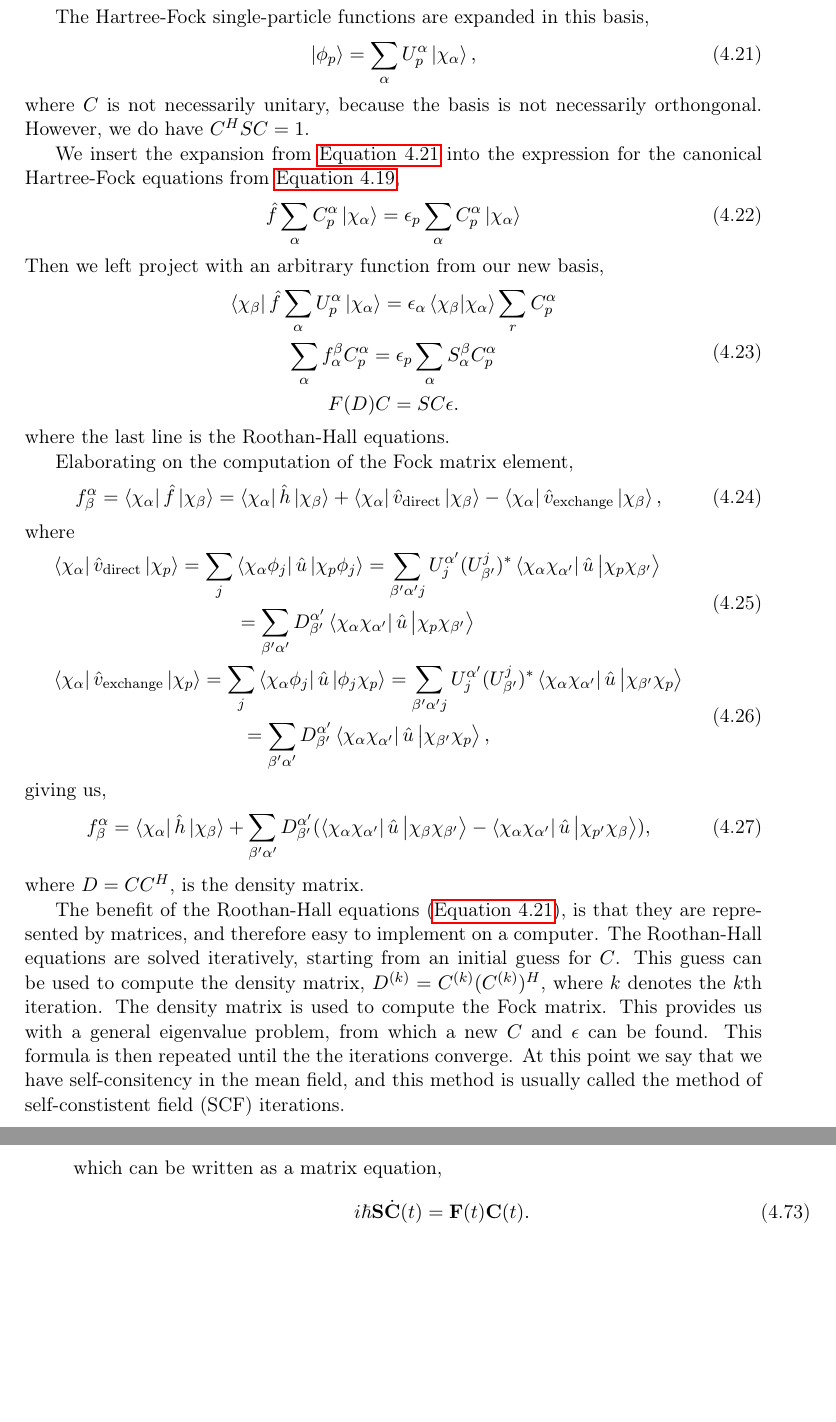
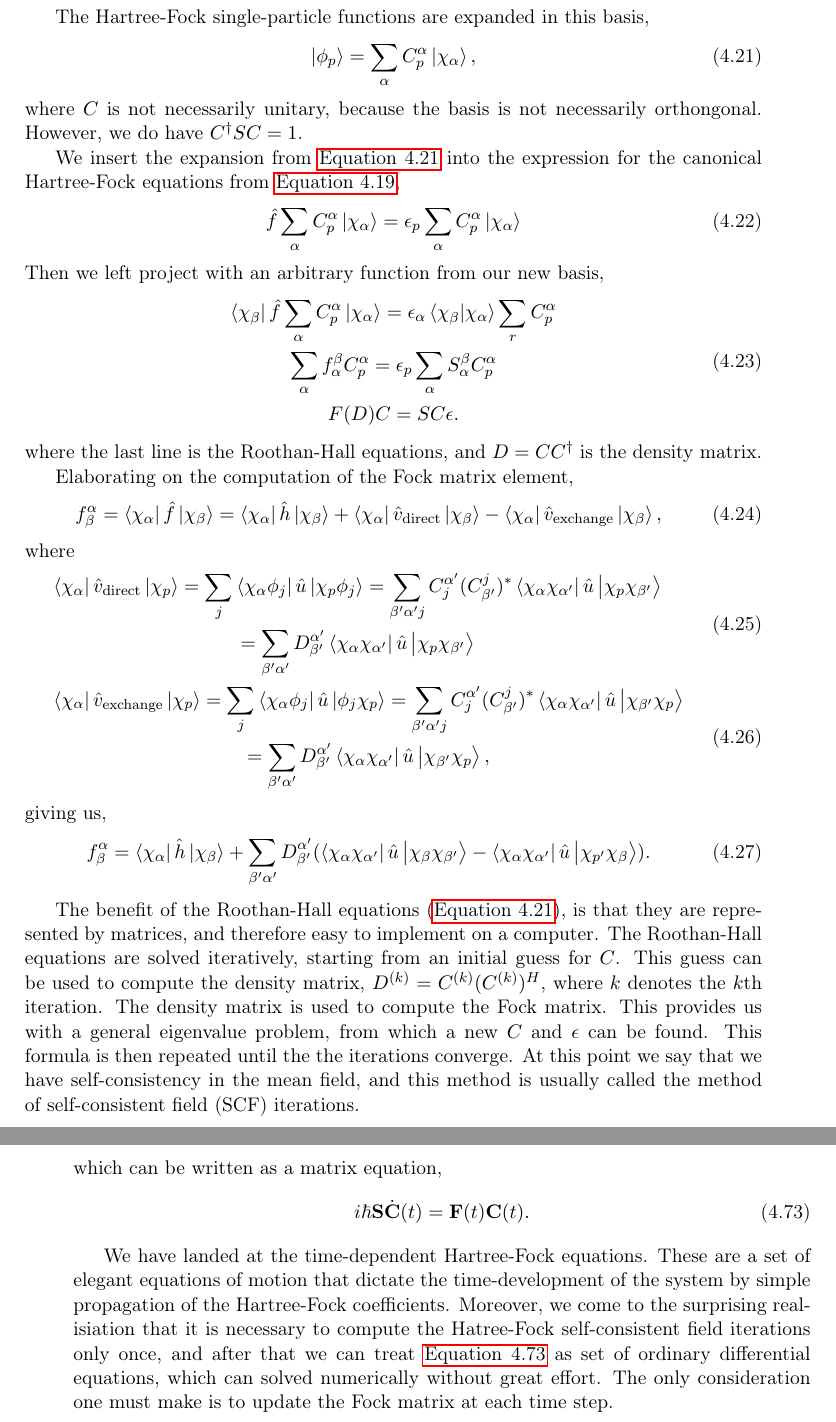
Before and after one commit to gregwinther/taifun, a LaTeX thesis (main.tex, which reads theory/many_body/hartree_fock.tex): two parts of pages 49 and 56 of 212, joined at a grey line, cut so that both start at the same text, the shorter picture padded with empty space. Compiled offline with pdfLaTeX.

Commit message:
Implement further Sutterud suggestions.

```diff
--- a/theory/many_body/hartree_fock.tex
+++ b/theory/many_body/hartree_fock.tex
@@ -259,10 +259,10 @@ define the overlap matrix,
 The Hartree-Fock single-particle functions are expanded in this basis,
 \begin{equation}
     \label{eq:roothan_hall_exp}
-    \ket{\phi_p} = \sum_\alpha U^\alpha_p \ket{\chi_\alpha},
+    \ket{\phi_p} = \sum_\alpha C^\alpha_p \ket{\chi_\alpha},
 \end{equation}
 where $C$ is not necessarily unitary, because the basis is not necessarily
-orthongonal. However, we do have $C^HSC = 1$.
+orthongonal. However, we do have $C^\dagger SC = 1$.
 
 We insert the expansion from \autoref{eq:roothan_hall_exp} into the expression
 for the canonical Hartree-Fock equations from \autoref{eq:canonical_hf_eqns},
@@ -272,13 +272,14 @@ for the canonical Hartree-Fock equations from \autoref{eq:canonical_hf_eqns},
 Then we left project with an arbitrary function from our new basis,
 \begin{equation}
     \begin{gathered}
-        \bra{\chi_\beta} \hat{f} \sum_\alpha U^\alpha_p \ket{\chi_\alpha}
+        \bra{\chi_\beta} \hat{f} \sum_\alpha C^\alpha_p \ket{\chi_\alpha}
             = \epsilon_\alpha \braket{\chi_\beta}{\chi_\alpha} \sum_r C^\alpha_p \\
         \sum_\alpha f^\beta_\alpha C^\alpha_p = \epsilon_p \sum_\alpha S^\beta_\alpha C^\alpha_p \\
         F(D) C = S C \epsilon.
     \end{gathered}
 \end{equation}
-where the last line is the Roothan-Hall equations.
+where the last line is the Roothan-Hall equations, and $D=CC^\dagger$ is
+the density matrix.
 
 Elaborating on the computation of the Fock matrix element,
 \begin{equation}
@@ -292,14 +293,14 @@ where
     &\begin{gathered}
     \bra{\chi_\alpha} \hat{v}_{\text{direct}} \ket{\chi_p}
         = \sum_j \bra{\chi_\alpha \phi_j} \hat{u} \ket{\chi_p \phi_j}
-        = \sum_{\beta'\alpha'j} U^{\alpha'}_j (U^j_{\beta'})^*
+        = \sum_{\beta'\alpha'j} C^{\alpha'}_j (C^j_{\beta'})^*
             \bra{\chi_\alpha \chi_{\alpha'}} \hat{u} \ket{\chi_p \chi_{\beta'}} \\
         = \sum_{\beta'\alpha'} D^{\alpha'}_{\beta'} \bra{\chi_\alpha \chi_{\alpha'}} \hat{u} \ket{\chi_p \chi_{\beta'}}
     \end{gathered} \\
     &\begin{gathered}
     \bra{\chi_\alpha} \hat{v}_{\text{exchange}} \ket{\chi_p}
         = \sum_j \bra{\chi_\alpha \phi_j} \hat{u} \ket{\phi_j \chi_p}
-        = \sum_{\beta'\alpha'j} U^{\alpha'}_j (U^j_{\beta'})^*
+        = \sum_{\beta'\alpha'j} C^{\alpha'}_j (C^j_{\beta'})^*
             \bra{\chi_\alpha \chi_{\alpha'}} \hat{u} \ket{\chi_{\beta'} \chi_p} \\
         = \sum_{\beta'\alpha'} D^{\alpha'}_{\beta'} \bra{\chi_\alpha \chi_{\alpha'}} \hat{u} \ket{\chi_{\beta'} \chi_p},
     \end{gathered}
@@ -310,9 +311,8 @@ giving us,
         + \sum_{\beta'\alpha'}D^{\alpha'}_{\beta'}(
             \bra{\chi_\alpha\chi_{\alpha'}}\hat{u} \ket{\chi_\beta\chi_{\beta'}}
             - \bra{\chi_\alpha\chi_{\alpha'}}\hat{u} \ket{\chi_{p'}\chi_\beta}
-        ),
+        ).
 \end{equation}
-where $D = CC^H$, is the density matrix.
 
 The benefit of the Roothan-Hall equations (\autoref{eq:roothan_hall_exp}), is that they
 are represented by matrices, and therefore easy to implement on a computer. The
@@ -321,8 +321,8 @@ This guess can be used to compute the density matrix,
 $D^{(k)} = C^{(k)}(C^{(k)})^H$, where $k$ denotes the $k$th iteration. The density
 matrix is used to compute the Fock matrix. This provides us with a general eigenvalue
 problem, from which a new $C$ and $\epsilon$ can be found. This formula is then repeated
-until the the iterations converge. At this point we say that we have self-consitency
-in the mean field, and this method is usually called the method of self-constistent
+until the the iterations converge. At this point we say that we have self-consistency
+in the mean field, and this method is usually called the method of self-consistent
 field (SCF) iterations.
 
 \section{Restricted Hartree-Fock Theory}
@@ -726,5 +726,17 @@ We left-project this equation with $\bra{\chi_\beta}$,
 \end{equation}
 which can be written as a matrix equation,
 \begin{equation}
+    \label{eq:tdhf}
     i\hbar \vb{S}\dot{\vb{C}}(t) = \vb{F}(t)\vb{C}(t).
 \end{equation}
+
+We have landed at the time-dependent Hartree-Fock equations. These
+are a set of elegant equations of motion that dictate
+the time-development of
+the system by simple propagation of the Hartree-Fock coefficients.
+Moreover, we come to the surprising realisiation that it is necessary
+to compute the Hatree-Fock self-consistent field iterations only once,
+and after that we can treat \autoref{eq:tdhf} as set of ordinary
+differential equations, which can solved numerically without great
+effort. The only consideration
+one must make is to update the Fock matrix at each time step.
```
Also changed, not shown: theory/quantum_mechanics/quantum_mechanics.tex (+1 -1 lines), theory/many_body/hartree_fock.tex (34 more changed lines).
